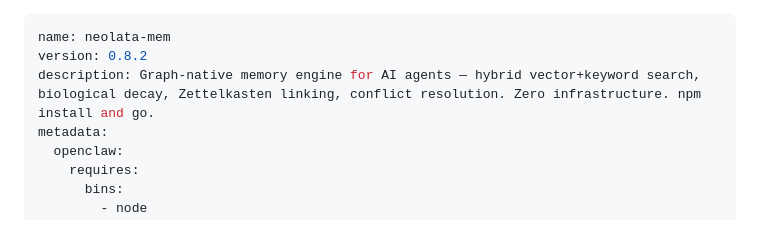
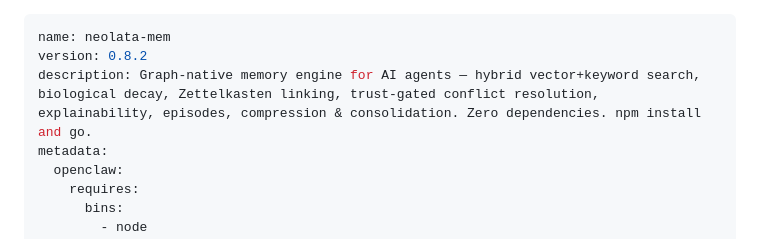
Before and after one commit to Jeremiaheth/neolata-mem, a Markdown page: skill/SKILL.md, the part around the change. GitHub-like rendering.

Commit message:
docs: update ClawhHub description with v0.8 features

```diff
--- a/skill/SKILL.md
+++ b/skill/SKILL.md
@@ -1,7 +1,7 @@
 ---
 name: neolata-mem
 version: 0.8.2
-description: Graph-native memory engine for AI agents — hybrid vector+keyword search, biological decay, Zettelkasten linking, conflict resolution. Zero infrastructure. npm install and go.
+description: Graph-native memory engine for AI agents — hybrid vector+keyword search, biological decay, Zettelkasten linking, trust-gated conflict resolution, explainability, episodes, compression & consolidation. Zero dependencies. npm install and go.
 metadata:
   openclaw:
     requires:
```
